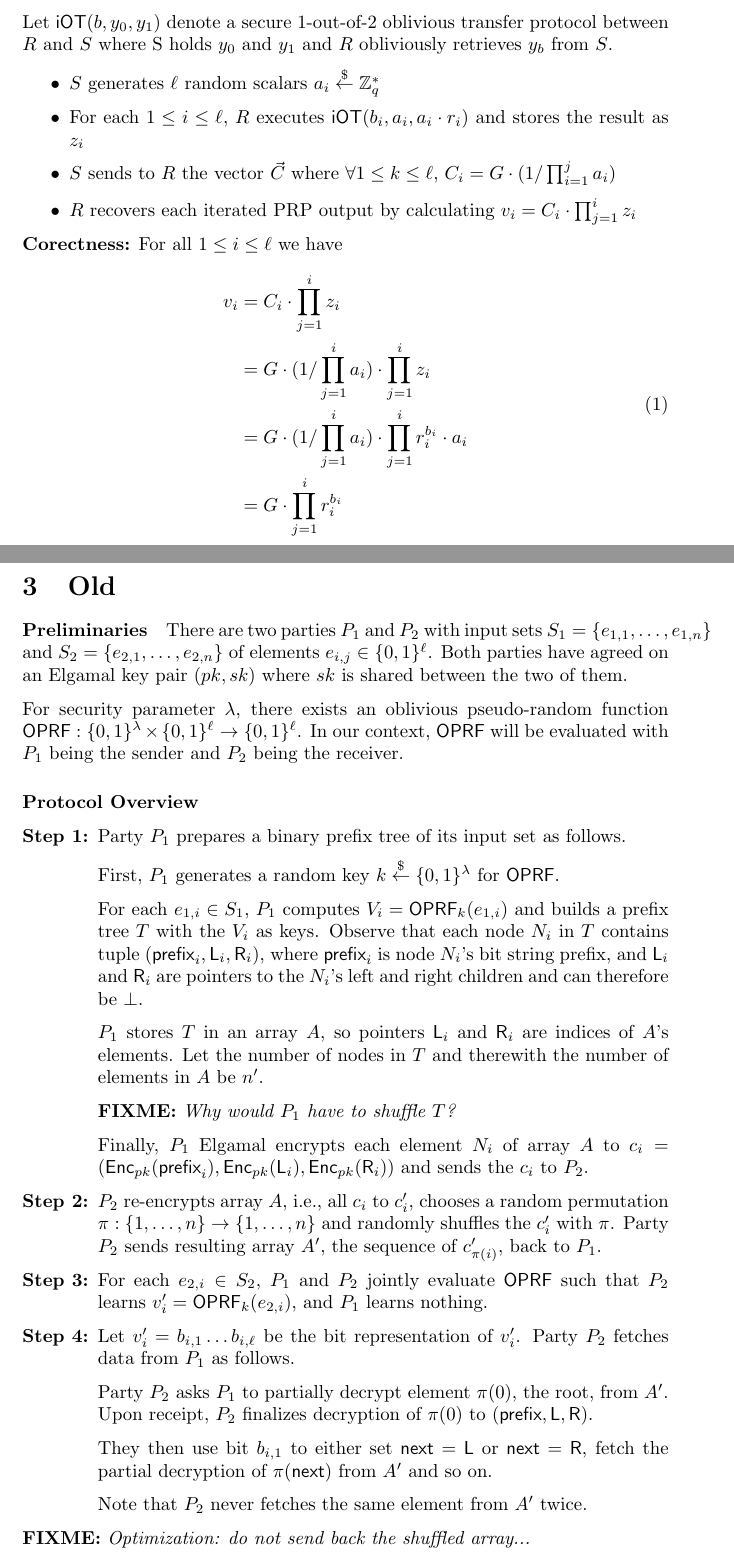
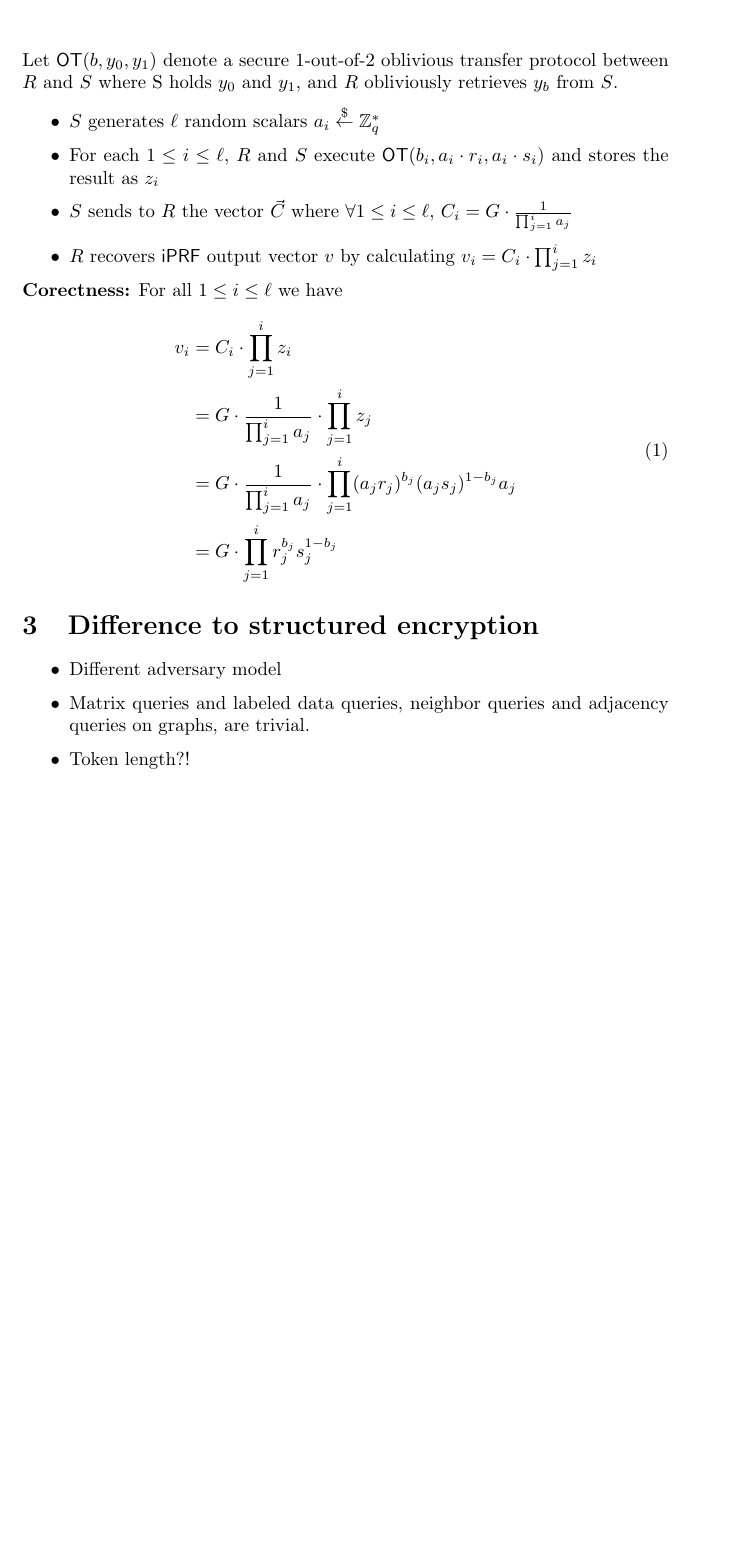
Before and after one commit to tmayberry/ioprf, a LaTeX document (idea.tex): two parts of pages 2 and 3 of 4 before the commit and part of page 2 of 2 after it, the two joined at a grey line, cut so that both start at the same text, the shorter picture padded with empty space. Compiled offline with pdfLaTeX.

Commit message:
fix for prf

```diff
--- a/idea.tex
+++ b/idea.tex
@@ -1,6 +1,6 @@
 \documentclass{article}
 
-\usepackage{amsmath,amsthm,amssymb,parskip,enumitem,url}
+\usepackage{xfrac,amsmath,amsthm,amssymb,parskip,enumitem,url}
 \newtheorem{definition}{Definition}
 
 \newcommand{\oprf}[0]{\mathsf{OPRF}}
@@ -13,11 +13,12 @@
 
 \newcommand{\ioprf}[0]{\mathsf{i}\mathsf{OPRF}}
 \newcommand{\iprf}[0]{\mathsf{i}\mathsf{PRF}}
-\newcommand{\ot}[0]{\mathsf{i}\mathsf{OT}}
+\newcommand{\ot}[0]{\mathsf{OT}}
 \newcommand{\proto}[0]{{\pi_{\ioprf}}}
 \newcommand{\myS}[0]{{\mathcal{S}}}
 \newcommand{\Z}[0]{\mathbb{Z}}
-
+\newcommand{\Hide}[1]{}
+\let\ignore\Hide
 
 \newcommand{\N}[0]{{\mathbb{N}}}
 
@@ -91,24 +92,33 @@ the key $\vec{r}$ possessed by $S$.
 
 Let $\ot(b, y_0, y_1)$ denote a secure 1-out-of-2 oblivious transfer protocol between $R$ and $S$ where
-S holds $y_0$ and $y_1$ and $R$ obliviously retrieves $y_b$ from $S$.
+S holds $y_0$ and $y_1$, and $R$ obliviously retrieves $y_b$ from $S$.
 
 \begin{itemize}
 \item $S$ generates $\ell$ random scalars $a_i\getr\Z^*_q$
-\item For each $1 \leq i \leq \ell$, $R$ executes $\ot(b_i, a_i, a_i \cdot r_i)$ and stores the result as $z_i$
-\item $S$ sends to $R$ the vector $\vec{C}$ where $\forall 1 \leq k \leq \ell$, $C_i =  G \cdot (1/\prod_{i=1}^{j} a_i)$
-\item $R$ recovers each iterated PRP output by calculating $v_i = C_i \cdot \prod_{j=1}^{i} z_i$
+\item For each $1 \leq i \leq \ell$, $R$ and $S$ execute $\ot(b_i, a_i\cdot{}r_i, a_i \cdot s_i)$ and stores the result as $z_i$
+\item $S$ sends to $R$ the vector $\vec{C}$ where $\forall 1 \leq i \leq \ell$, $C_i =  G \cdot \frac{1}{\prod_{j=1}^{i} a_j}$
+\item $R$ recovers $\iprf$ output vector $v$ by calculating $v_i = C_i \cdot \prod_{j=1}^{i} z_i$
 \end{itemize}
 
 {\bf Corectness:} For all $1 \leq i \leq \ell$ we have
 \begin{equation}
 \begin{aligned}
 v_i &= C_i \cdot \prod_{j=1}^{i} z_i \\
-&= G \cdot (1/\prod_{j=1}^{i} a_i) \cdot \prod_{j=1}^{i} z_i \\
-&= G \cdot (1/\prod_{j=1}^{i} a_i) \cdot \prod_{j=1}^{i} r_i^{b_i} \cdot a_i \\
-&= G \cdot \prod_{j=1}^{i} r_i^{b_i}
+&= G \cdot \frac{1}{\prod_{j=1}^{i} a_j} \cdot \prod_{j=1}^{i} z_j \\
+&= G \cdot \frac{1}{\prod_{j=1}^{i} a_j} \cdot \prod_{j=1}^{i} (a_jr_j)^{b_j}(a_js_j)^{1-b_j} a_j \\
+&= G \cdot \prod_{j=1}^{i} r_j^{b_j}s_j^{1-b_j}
 \end{aligned}
 \end{equation}
 
+\section{Difference to structured encryption}
+\begin{itemize}
+\item Different adversary model
+\item Matrix queries and labeled data queries, neighbor queries and adjacency queries on graphs, are trivial.
+\item Token length?!
+
+\end{itemize}
+
+\ignore{
 \newpage
 
 \section{Old}
@@ -184,4 +194,5 @@ and $P_2$ being the receiver.
   \url{https://store.fmi.uni-sofia.bg/fmi/logic/theses/mitankin-en.pdf}
 \item Kerschbaum: \url{http://citeseerx.ist.psu.edu/viewdoc/download?doi=10.1.1.584.3879&rep=rep1&type=pdf}, semi-honest, $\ell^2$ per item
 \end{itemize}
+}%ignore
   \end{document}
```
Also changed, not shown: idea.tex (8 more changed lines).
